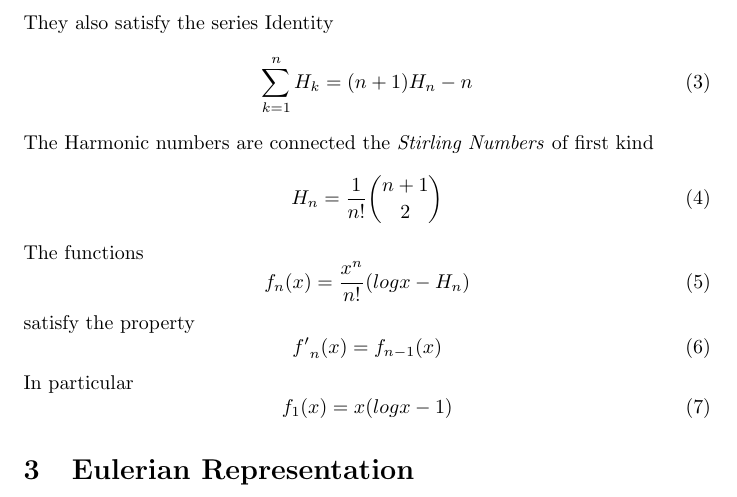
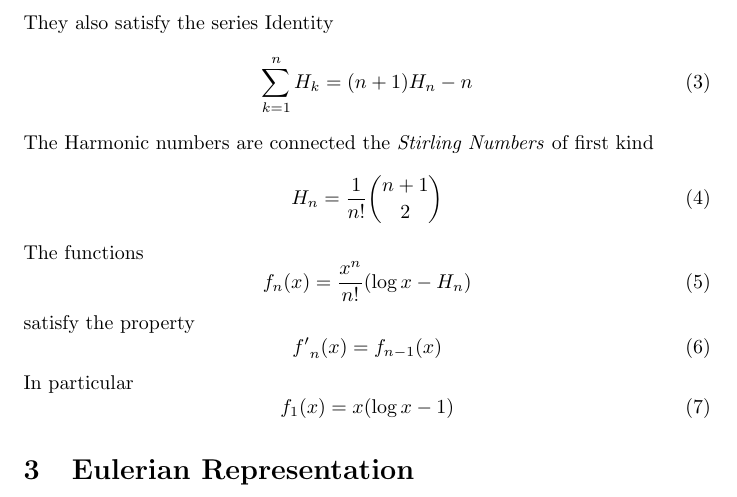
Before and after one commit to manikantareddyd/CS251-Assignments, a LaTeX document (2.tex): part of page 2 of 2, cut so that both start at the same text. Compiled offline with pdfLaTeX.

Commit message:
There is difference between logx and \log{x}

```diff
--- a/2.tex
+++ b/2.tex
@@ -37,7 +37,7 @@ H_{n} = \frac{1}{n!} {n+1 \choose 2} \label{Stirling Identity}
 \end{equation}
 The functions
 \begin{equation}
-f_{n} (x) = \frac{x^n}{n!} (logx-H_{n})
+f_{n} (x) = \frac{x^n}{n!} (\log{x}-H_{n})
 \end{equation}
 satisfy the property
 \begin{equation}
@@ -45,7 +45,7 @@ satisfy the property
 \end{equation}
 In particular
 \begin{equation}
-f_{1} (x) = x(logx-1)
+f_{1} (x) = x(\log{x}-1)
 \end{equation}
 \section{Eulerian Representation}
 \end{document}
```
Also changed, not shown: 2.pdf, 1 other file.
